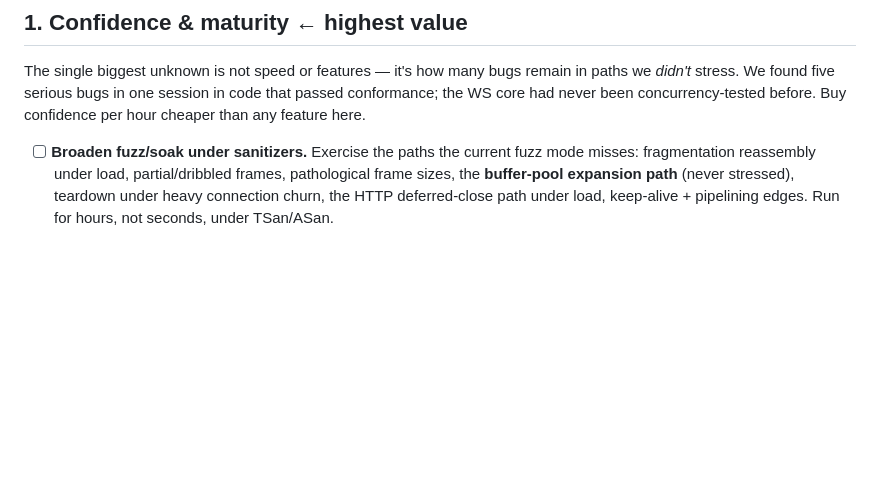
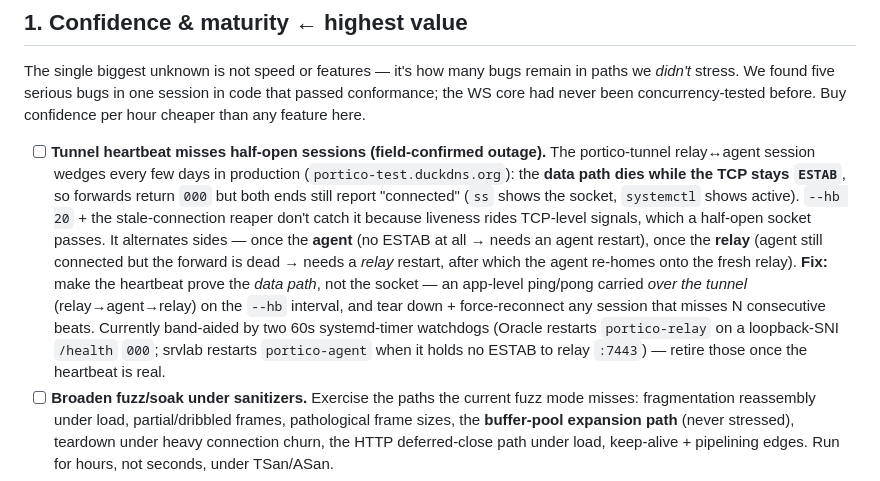
Before and after one commit to exellife/portico, a Markdown page: TODO.md, the part around the change. GitHub-like rendering; blank space fills up the shorter version.

Commit message:
todo: tunnel heartbeat misses half-open sessions (field-confirmed outage)
Relay<->agent session wedges every few days: the data path dies while the
TCP stays ESTAB, so forwards return 000 but both ends look connected. --hb
and the stale reaper miss it (liveness rides TCP-level signals). Fix: an
app-level ping/pong over the tunnel that proves the data path, tearing down
+ reconnecting after N missed beats. Band-aided for now by two 60s
systemd-timer watchdogs (relay + agent restart on probe failure).

```diff
--- a/TODO.md
+++ b/TODO.md
@@ -185,6 +185,21 @@ paths we *didn't* stress. We found five serious bugs in one session in code that
 passed conformance; the WS core had never been concurrency-tested before. Buy
 confidence per hour cheaper than any feature here.
 
+- [ ] **Tunnel heartbeat misses half-open sessions (field-confirmed outage).** The
+      portico-tunnel relay↔agent session wedges every few days in production
+      (`portico-test.duckdns.org`): the **data path dies while the TCP stays `ESTAB`**,
+      so forwards return `000` but both ends still report "connected" (`ss` shows the
+      socket, `systemctl` shows active). `--hb 20` + the stale-connection reaper don't
+      catch it because liveness rides TCP-level signals, which a half-open socket passes.
+      It alternates sides — once the **agent** (no ESTAB at all → needs an agent restart),
+      once the **relay** (agent still connected but the forward is dead → needs a *relay*
+      restart, after which the agent re-homes onto the fresh relay). **Fix:** make the
+      heartbeat prove the *data path*, not the socket — an app-level ping/pong carried
+      *over the tunnel* (relay→agent→relay) on the `--hb` interval, and tear down +
+      force-reconnect any session that misses N consecutive beats. Currently band-aided
+      by two 60s systemd-timer watchdogs (Oracle restarts `portico-relay` on a
+      loopback-SNI `/health` `000`; srvlab restarts `portico-agent` when it holds no
+      ESTAB to relay `:7443`) — retire those once the heartbeat is real.
 - [ ] **Broaden fuzz/soak under sanitizers.** Exercise the paths the current fuzz
       mode misses: fragmentation reassembly under load, partial/dribbled frames,
       pathological frame sizes, the **buffer-pool expansion path** (never stressed),
```
